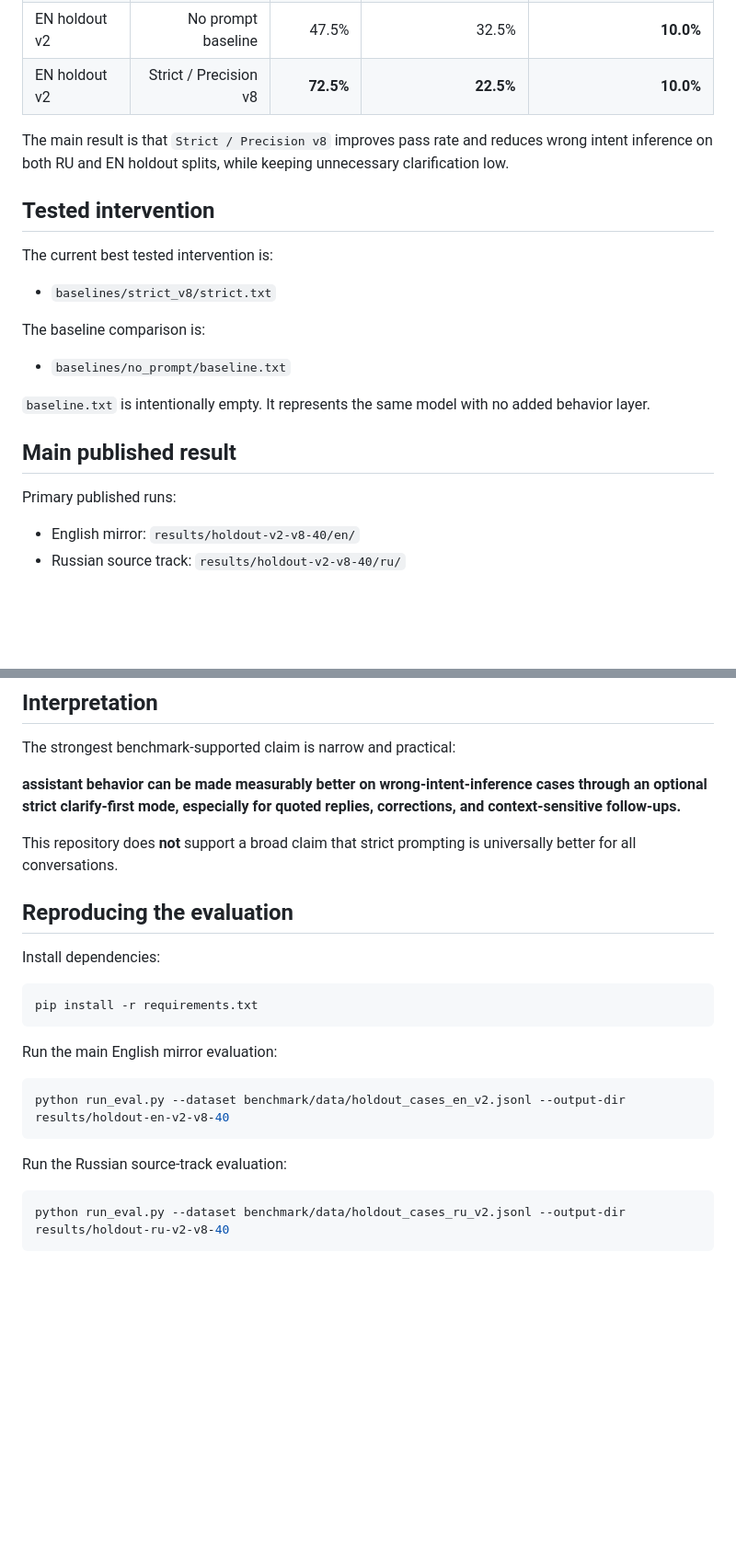
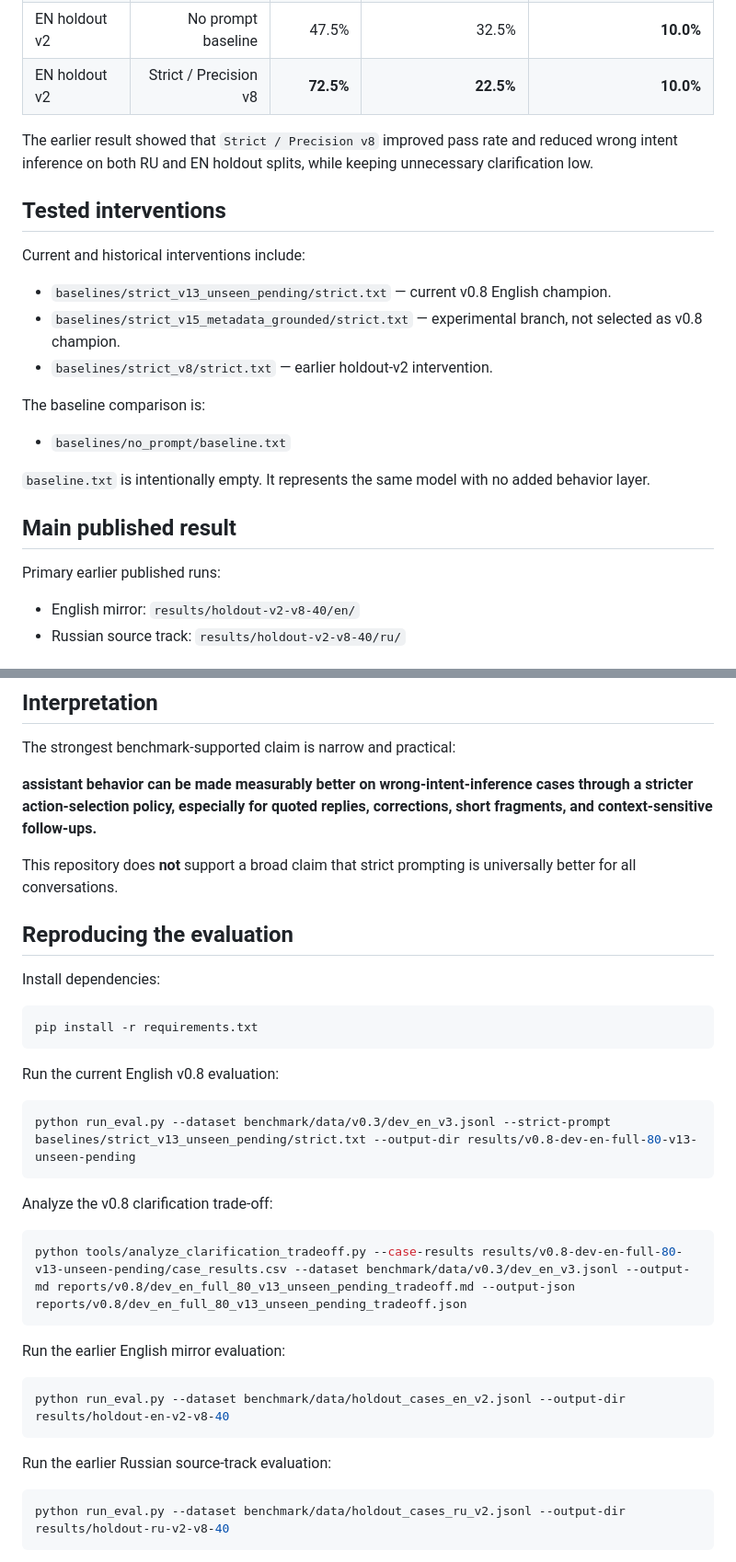
Before and after one commit to pneqnp-iswr/strict-intent-bench, a Markdown page: README.md, 2 parts joined by grey strips. Shown at 92% size. GitHub-like rendering; blank space fills up the shorter version.

````diff
--- a/README.md
+++ b/README.md
@@ -100,13 +147,15 @@ The strongest current result is from `Strict / Precision v8` on the RU/EN holdou
 | EN holdout v2 | No prompt baseline | 47.5% | 32.5% | **10.0%** |
 | EN holdout v2 | Strict / Precision v8 | **72.5%** | **22.5%** | **10.0%** |
 
-The main result is that `Strict / Precision v8` improves pass rate and reduces wrong intent inference on both RU and EN holdout splits, while keeping unnecessary clarification low.
+The earlier result showed that `Strict / Precision v8` improved pass rate and reduced wrong intent inference on both RU and EN holdout splits, while keeping unnecessary clarification low.
 
-## Tested intervention
+## Tested interventions
 
-The current best tested intervention is:
+Current and historical interventions include:
 
-- `baselines/strict_v8/strict.txt`
+- `baselines/strict_v13_unseen_pending/strict.txt` — current v0.8 English champion.
+- `baselines/strict_v15_metadata_grounded/strict.txt` — experimental branch, not selected as v0.8 champion.
+- `baselines/strict_v8/strict.txt` — earlier holdout-v2 intervention.
 
 The baseline comparison is:
 
@@ -116,7 +165,7 @@ The baseline comparison is:
 
 ## Main published result
 
-Primary published runs:
+Primary earlier published runs:
 
 - English mirror: `results/holdout-v2-v8-40/en/`
 - Russian source track: `results/holdout-v2-v8-40/ru/`
@@ -180,7 +229,7 @@ Earlier holdout runs are also preserved:
 
 The strongest benchmark-supported claim is narrow and practical:
 
-**assistant behavior can be made measurably better on wrong-intent-inference cases through an optional strict clarify-first mode, especially for quoted replies, corrections, and context-sensitive follow-ups.**
+**assistant behavior can be made measurably better on wrong-intent-inference cases through a stricter action-selection policy, especially for quoted replies, corrections, short fragments, and context-sensitive follow-ups.**
 
 This repository does **not** support a broad claim that strict prompting is universally better for all conversations.
 
@@ -192,13 +241,25 @@ Install dependencies:
 pip install -r requirements.txt
 ```
 
-Run the main English mirror evaluation:
+Run the current English v0.8 evaluation:
+
+```bash
+python run_eval.py --dataset benchmark/data/v0.3/dev_en_v3.jsonl --strict-prompt baselines/strict_v13_unseen_pending/strict.txt --output-dir results/v0.8-dev-en-full-80-v13-unseen-pending
+```
+
+Analyze the v0.8 clarification trade-off:
+
+```bash
+python tools/analyze_clarification_tradeoff.py --case-results results/v0.8-dev-en-full-80-v13-unseen-pending/case_results.csv --dataset benchmark/data/v0.3/dev_en_v3.jsonl --output-md reports/v0.8/dev_en_full_80_v13_unseen_pending_tradeoff.md --output-json reports/v0.8/dev_en_full_80_v13_unseen_pending_tradeoff.json
+```
+
+Run the earlier English mirror evaluation:
 
 ```bash
 python run_eval.py --dataset benchmark/data/holdout_cases_en_v2.jsonl --output-dir results/holdout-en-v2-v8-40
 ```
 
-Run the Russian source-track evaluation:
+Run the earlier Russian source-track evaluation:
 
 ```bash
 python run_eval.py --dataset benchmark/data/holdout_cases_ru_v2.jsonl --output-dir results/holdout-ru-v2-v8-40
````
Also changed, not shown: other parts of README.md (+55 -7 lines).
